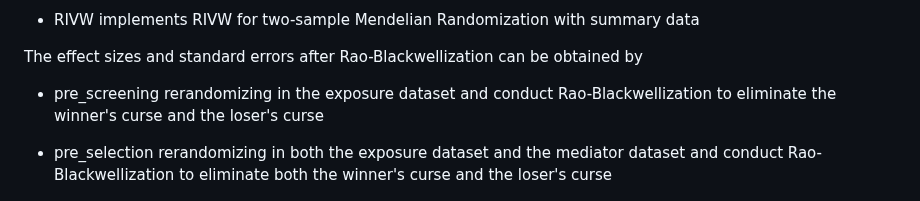
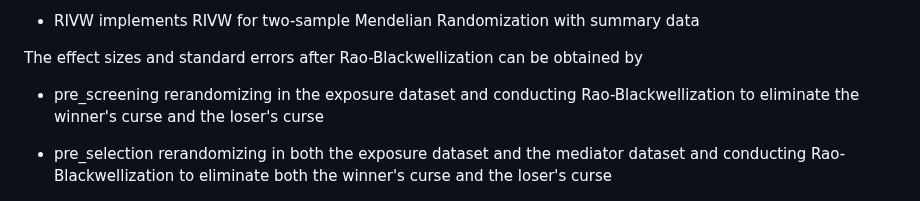
Before and after one commit to LQRrrrr/MR.Rerand, a Markdown page: README.md, the part around the change. Rendered like a GitHub page.

```diff
--- a/README.md
+++ b/README.md
@@ -19,9 +19,9 @@ Another important usage of this package is to generate the re-randomized effect
 
 The effect sizes and standard errors after Rao-Blackwellization can be obtained by
 
-- pre_screening rerandomizing in the exposure dataset and conduct Rao-Blackwellization to eliminate the winner's curse and the loser's curse
+- pre_screening rerandomizing in the exposure dataset and conducting Rao-Blackwellization to eliminate the winner's curse and the loser's curse
 
-- pre_selection rerandomizing in both the exposure dataset and the mediator dataset and conduct Rao-Blackwellization to eliminate both the winner's curse and the loser's curse
+- pre_selection rerandomizing in both the exposure dataset and the mediator dataset and conducting Rao-Blackwellization to eliminate both the winner's curse and the loser's curse
 
 
 
```
